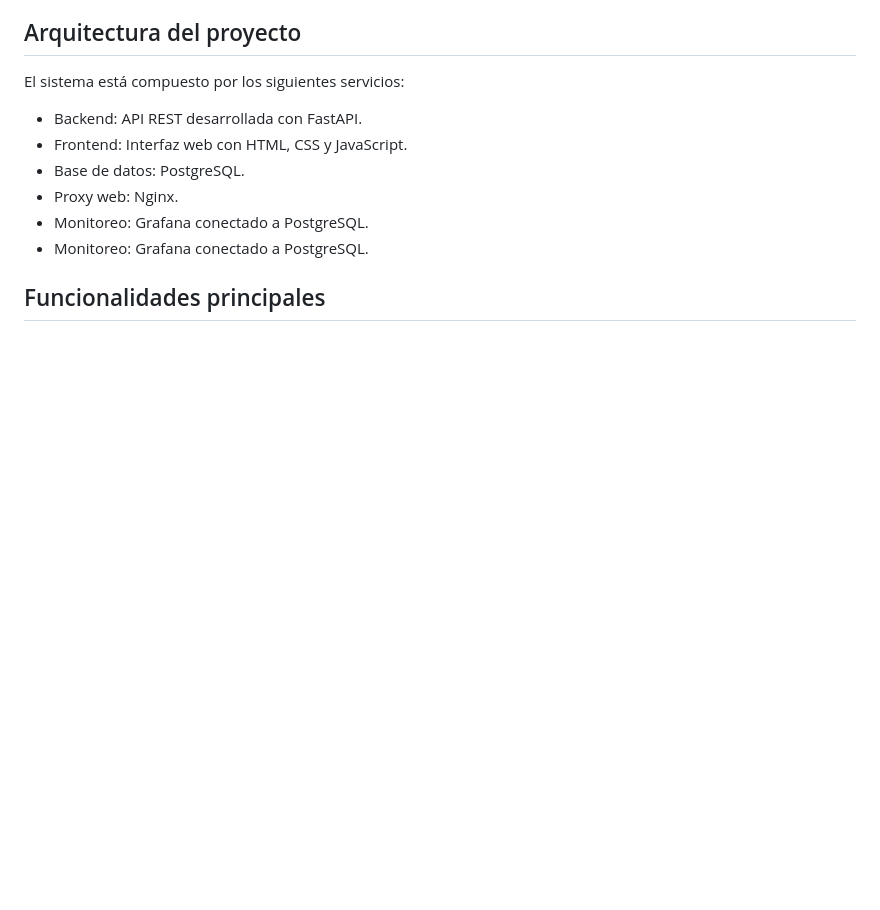
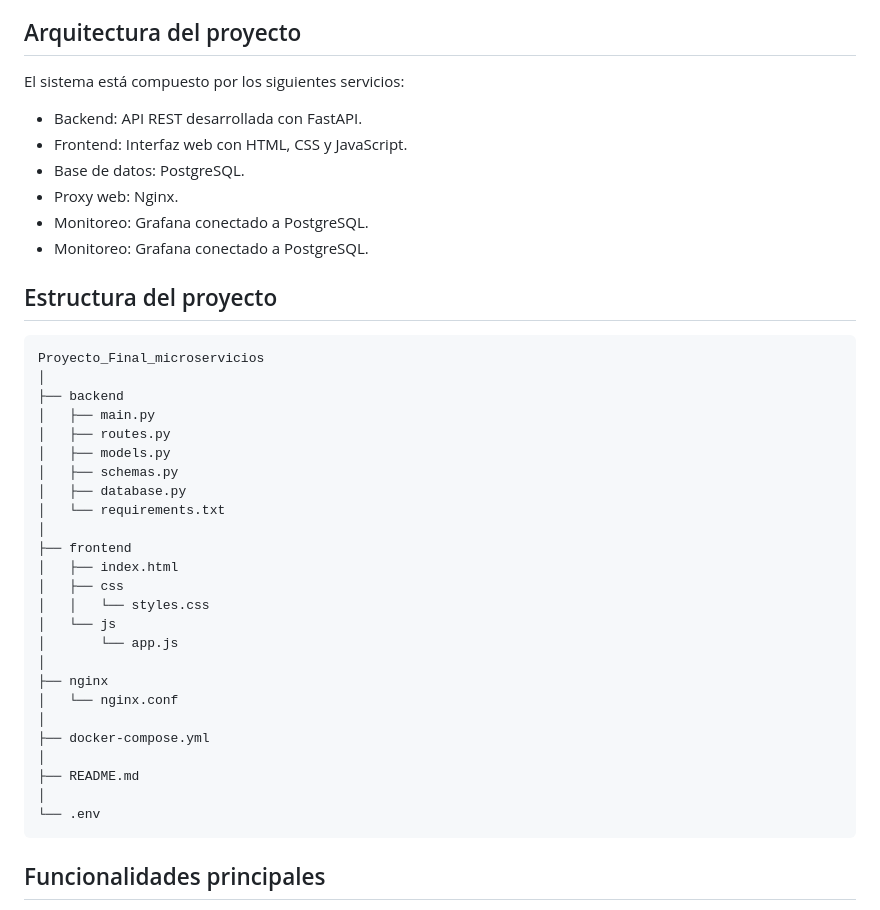
Before and after one commit to OswinCuaran/Proyecto_Final_microservicios, a Markdown page: README.md, the part around the change. Drawn GitHub-style; blank space fills up the shorter version.

Commit message:
Arquitectura del proyecto Final

```diff
--- a/README.md
+++ b/README.md
@@ -33,6 +33,34 @@ El sistema está compuesto por los siguientes servicios:
 - Proxy web: Nginx.
 - Monitoreo: Grafana conectado a PostgreSQL.
  - Monitoreo: Grafana conectado a PostgreSQL.
+
+## Estructura del proyecto
+
+    Proyecto_Final_microservicios
+    │
+    ├── backend
+    │   ├── main.py
+    │   ├── routes.py
+    │   ├── models.py
+    │   ├── schemas.py
+    │   ├── database.py
+    │   └── requirements.txt
+    │
+    ├── frontend
+    │   ├── index.html
+    │   ├── css
+    │   │   └── styles.css
+    │   └── js
+    │       └── app.js
+    │
+    ├── nginx
+    │   └── nginx.conf
+    │
+    ├── docker-compose.yml
+    │
+    ├── README.md
+    │
+    └── .env
 
 ## Funcionalidades principales
 
```
